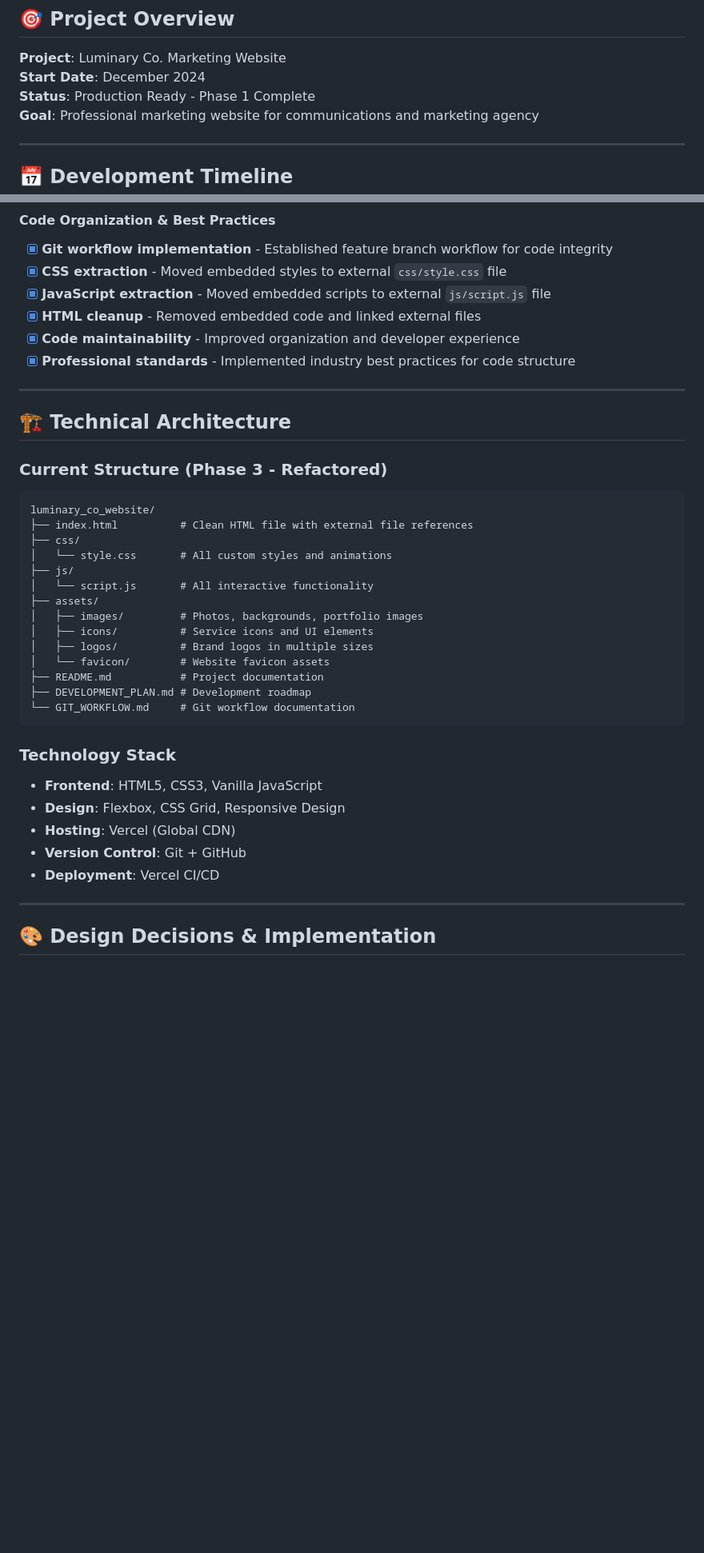
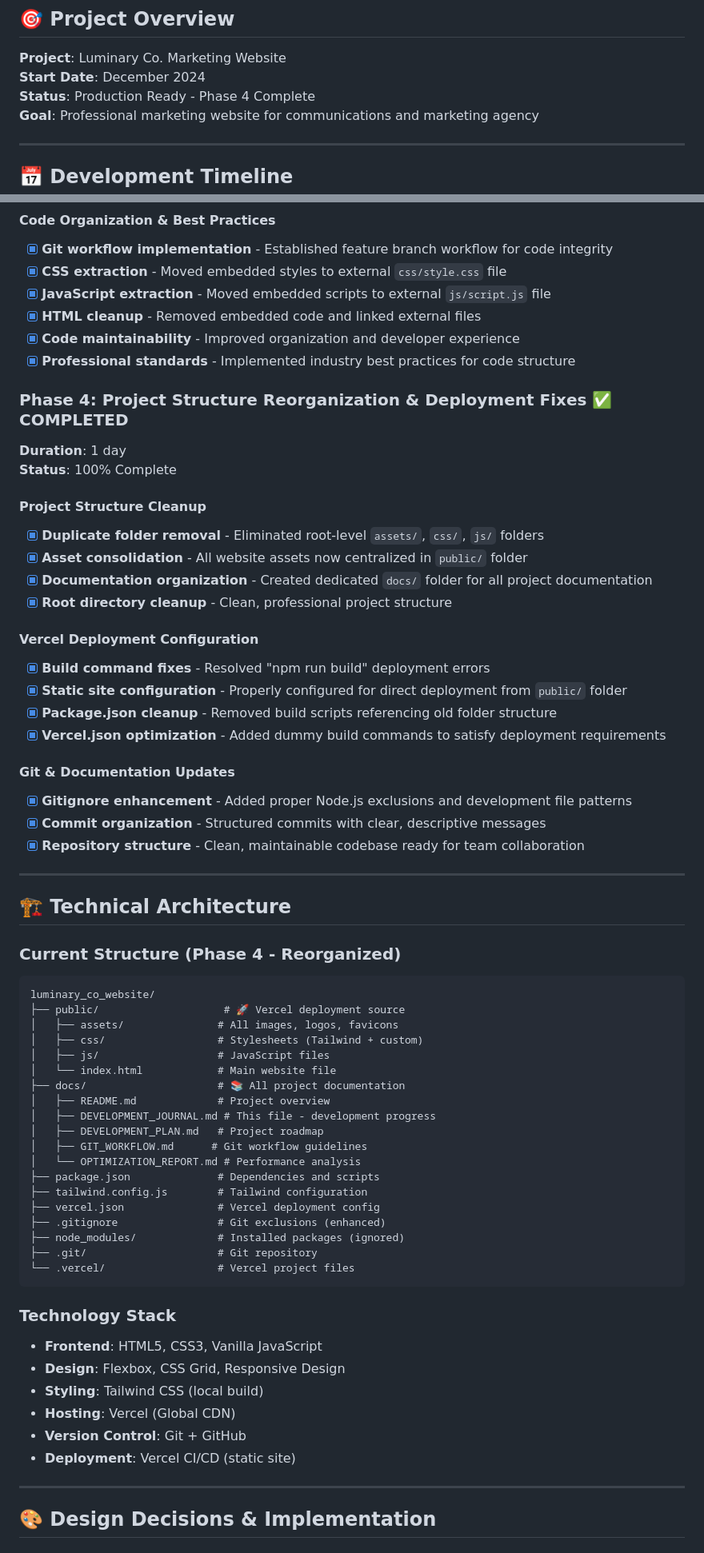
Before and after one commit to majimba/marketing-website, a Markdown page: docs/DEVELOPMENT_JOURNAL.md, 2 parts joined by grey strips. Shown: that part at 80% size. Rendered like a GitHub page; blank space fills up the shorter version.

````diff
--- a/docs/DEVELOPMENT_JOURNAL.md
+++ b/docs/DEVELOPMENT_JOURNAL.md
@@ -3,7 +3,7 @@
 ## 🎯 Project Overview
 **Project**: Luminary Co. Marketing Website
 **Start Date**: December 2024
-**Status**: Production Ready - Phase 1 Complete
+**Status**: Production Ready - Phase 4 Complete
 **Goal**: Professional marketing website for communications and marketing agency
 
 ---
@@ -56,34 +56,61 @@
 - [x] **Code maintainability** - Improved organization and developer experience
 - [x] **Professional standards** - Implemented industry best practices for code structure
 
+### **Phase 4: Project Structure Reorganization & Deployment Fixes** ✅ COMPLETED
+**Duration**: 1 day
+**Status**: 100% Complete
+
+#### **Project Structure Cleanup**
+- [x] **Duplicate folder removal** - Eliminated root-level `assets/`, `css/`, `js/` folders
+- [x] **Asset consolidation** - All website assets now centralized in `public/` folder
+- [x] **Documentation organization** - Created dedicated `docs/` folder for all project documentation
+- [x] **Root directory cleanup** - Clean, professional project structure
+
+#### **Vercel Deployment Configuration**
+- [x] **Build command fixes** - Resolved "npm run build" deployment errors
+- [x] **Static site configuration** - Properly configured for direct deployment from `public/` folder
+- [x] **Package.json cleanup** - Removed build scripts referencing old folder structure
+- [x] **Vercel.json optimization** - Added dummy build commands to satisfy deployment requirements
+
+#### **Git & Documentation Updates**
+- [x] **Gitignore enhancement** - Added proper Node.js exclusions and development file patterns
+- [x] **Commit organization** - Structured commits with clear, descriptive messages
+- [x] **Repository structure** - Clean, maintainable codebase ready for team collaboration
+
 ---
 
 ## 🏗️ Technical Architecture
 
-### **Current Structure** (Phase 3 - Refactored)
+### **Current Structure** (Phase 4 - Reorganized)
 ```
 luminary_co_website/
-├── index.html          # Clean HTML file with external file references
-├── css/
-│   └── style.css       # All custom styles and animations
-├── js/
-│   └── script.js       # All interactive functionality
-├── assets/
-│   ├── images/         # Photos, backgrounds, portfolio images
-│   ├── icons/          # Service icons and UI elements
-│   ├── logos/          # Brand logos in multiple sizes
-│   └── favicon/        # Website favicon assets
-├── README.md           # Project documentation
-├── DEVELOPMENT_PLAN.md # Development roadmap
-└── GIT_WORKFLOW.md     # Git workflow documentation
+├── public/                    # 🚀 Vercel deployment source
+│   ├── assets/               # All images, logos, favicons
+│   ├── css/                  # Stylesheets (Tailwind + custom)
+│   ├── js/                   # JavaScript files
+│   └── index.html            # Main website file
+├── docs/                     # 📚 All project documentation
+│   ├── README.md             # Project overview
+│   ├── DEVELOPMENT_JOURNAL.md # This file - development progress
+│   ├── DEVELOPMENT_PLAN.md   # Project roadmap
+│   ├── GIT_WORKFLOW.md      # Git workflow guidelines
+│   └── OPTIMIZATION_REPORT.md # Performance analysis
+├── package.json              # Dependencies and scripts
+├── tailwind.config.js        # Tailwind configuration
+├── vercel.json               # Vercel deployment config
+├── .gitignore                # Git exclusions (enhanced)
+├── node_modules/             # Installed packages (ignored)
+├── .git/                     # Git repository
+└── .vercel/                  # Vercel project files
 ```
 
 ### **Technology Stack**
 - **Frontend**: HTML5, CSS3, Vanilla JavaScript
 - **Design**: Flexbox, CSS Grid, Responsive Design
+- **Styling**: Tailwind CSS (local build)
 - **Hosting**: Vercel (Global CDN)
 - **Version Control**: Git + GitHub
-- **Deployment**: Vercel CI/CD
+- **Deployment**: Vercel CI/CD (static site)
 
 ---
 
````
Also changed, not shown: docs/DEVELOPMENT_PLAN.md (+35 -5 lines), docs/README.md (+22 -18 lines).
